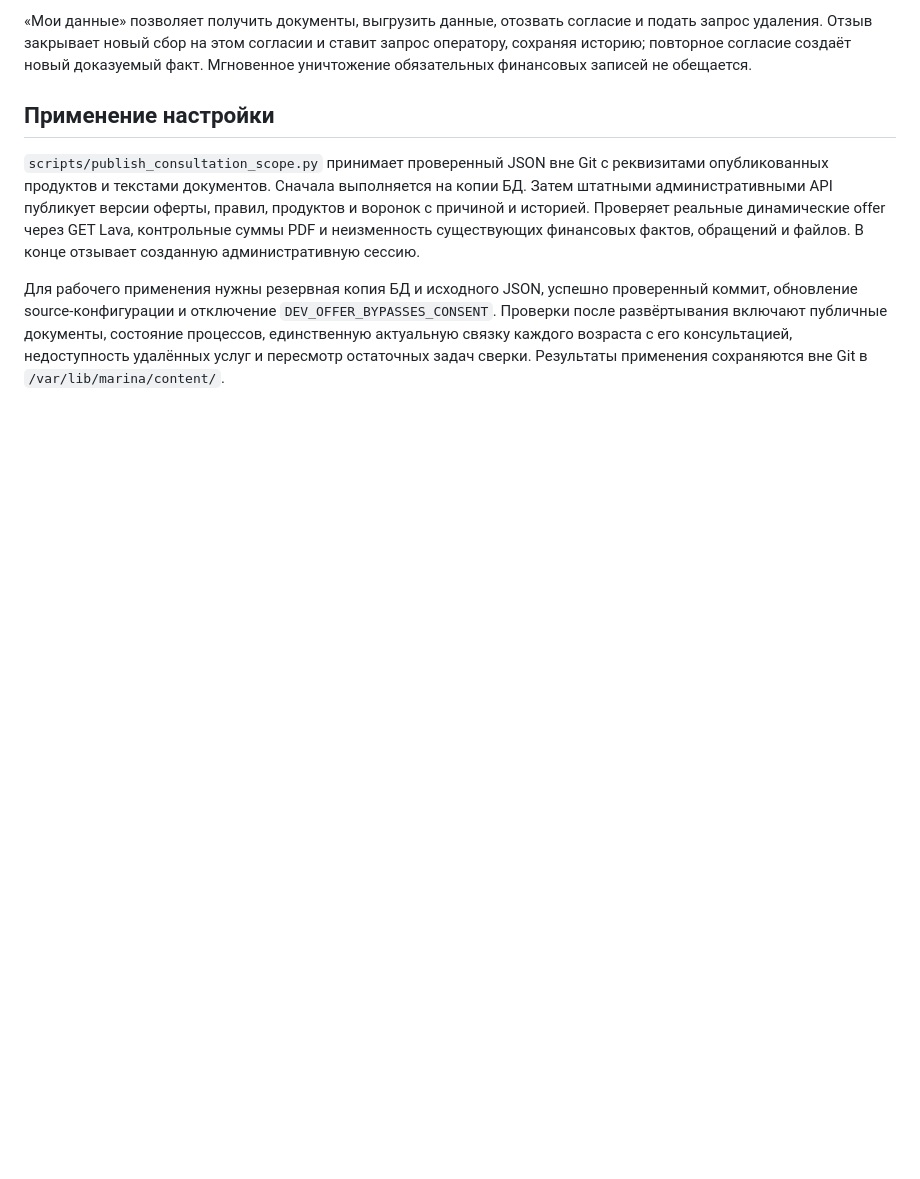
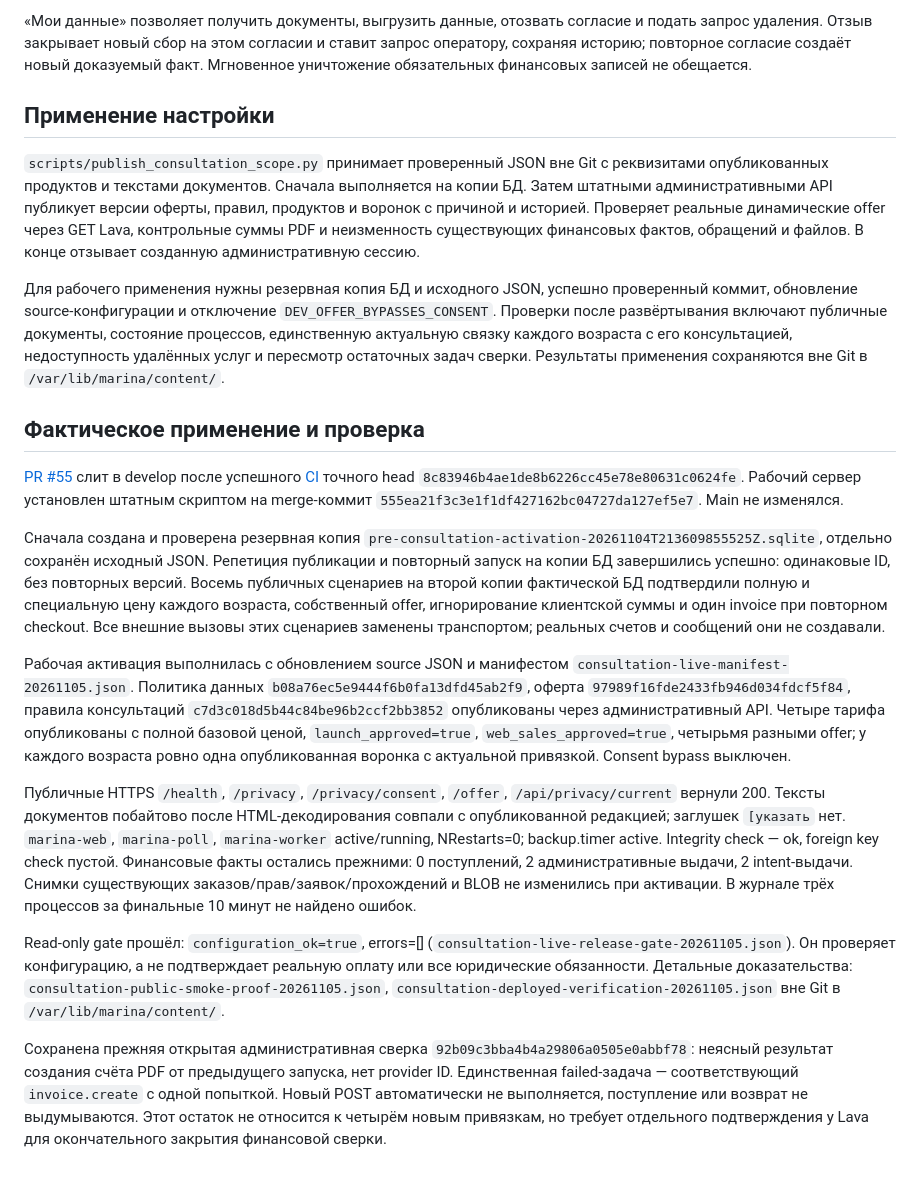
Before and after one commit to Bambale0/marina, a Markdown page: docs/release/consultation-scope-20261105.md, the part around the change. Drawn GitHub-style; blank space fills up the shorter version.

Commit message:
Record consultation activation and live verification evidence

```diff
--- a/docs/release/consultation-scope-20261105.md
+++ b/docs/release/consultation-scope-20261105.md
@@ -38,3 +38,17 @@
 `scripts/publish_consultation_scope.py` принимает проверенный JSON вне Git с реквизитами опубликованных продуктов и текстами документов. Сначала выполняется на копии БД. Затем штатными административными API публикует версии оферты, правил, продуктов и воронок с причиной и историей. Проверяет реальные динамические offer через GET Lava, контрольные суммы PDF и неизменность существующих финансовых фактов, обращений и файлов. В конце отзывает созданную административную сессию.
 
 Для рабочего применения нужны резервная копия БД и исходного JSON, успешно проверенный коммит, обновление source-конфигурации и отключение `DEV_OFFER_BYPASSES_CONSENT`. Проверки после развёртывания включают публичные документы, состояние процессов, единственную актуальную связку каждого возраста с его консультацией, недоступность удалённых услуг и пересмотр остаточных задач сверки. Результаты применения сохраняются вне Git в `/var/lib/marina/content/`.
+
+## Фактическое применение и проверка
+
+[PR #55](https://github.com/Bambale0/marina/pull/55) слит в develop после успешного [CI](https://github.com/Bambale0/marina/actions/runs/41917585194) точного head `8c83946b4ae1de8b6226cc45e78e80631c0624fe`. Рабочий сервер установлен штатным скриптом на merge-коммит `555ea21f3c3e1f1df427162bc04727da127ef5e7`. Main не изменялся.
+
+Сначала создана и проверена резервная копия `pre-consultation-activation-20261104T213609855525Z.sqlite`, отдельно сохранён исходный JSON. Репетиция публикации и повторный запуск на копии БД завершились успешно: одинаковые ID, без повторных версий. Восемь публичных сценариев на второй копии фактической БД подтвердили полную и специальную цену каждого возраста, собственный offer, игнорирование клиентской суммы и один invoice при повторном checkout. Все внешние вызовы этих сценариев заменены транспортом; реальных счетов и сообщений они не создавали.
+
+Рабочая активация выполнилась с обновлением source JSON и манифестом `consultation-live-manifest-20261105.json`. Политика данных `b08a76ec5e9444f6b0fa13dfd45ab2f9`, оферта `97989f16fde2433fb946d034fdcf5f84`, правила консультаций `c7d3c018d5b44c84be96b2ccf2bb3852` опубликованы через административный API. Четыре тарифа опубликованы с полной базовой ценой, `launch_approved=true`, `web_sales_approved=true`, четырьмя разными offer; у каждого возраста ровно одна опубликованная воронка с актуальной привязкой. Consent bypass выключен.
+
+Публичные HTTPS `/health`, `/privacy`, `/privacy/consent`, `/offer`, `/api/privacy/current` вернули 200. Тексты документов побайтово после HTML-декодирования совпали с опубликованной редакцией; заглушек `[указать` нет. `marina-web`, `marina-poll`, `marina-worker` active/running, NRestarts=0; backup.timer active. Integrity check — ok, foreign key check пустой. Финансовые факты остались прежними: 0 поступлений, 2 административные выдачи, 2 intent-выдачи. Снимки существующих заказов/прав/заявок/прохождений и BLOB не изменились при активации. В журнале трёх процессов за финальные 10 минут не найдено ошибок.
+
+Read-only gate прошёл: `configuration_ok=true`, errors=[] (`consultation-live-release-gate-20261105.json`). Он проверяет конфигурацию, а не подтверждает реальную оплату или все юридические обязанности. Детальные доказательства: `consultation-public-smoke-proof-20261105.json`, `consultation-deployed-verification-20261105.json` вне Git в `/var/lib/marina/content/`.
+
+Сохранена прежняя открытая административная сверка `92b09c3bba4b4a29806a0505e0abbf78`: неясный результат создания счёта PDF от предыдущего запуска, нет provider ID. Единственная failed-задача — соответствующий `invoice.create` с одной попыткой. Новый POST автоматически не выполняется, поступление или возврат не выдумываются. Этот остаток не относится к четырём новым привязкам, но требует отдельного подтверждения у Lava для окончательного закрытия финансовой сверки.
```
Also changed, not shown: docs/release/acceptance.md (+2 -0 lines).
